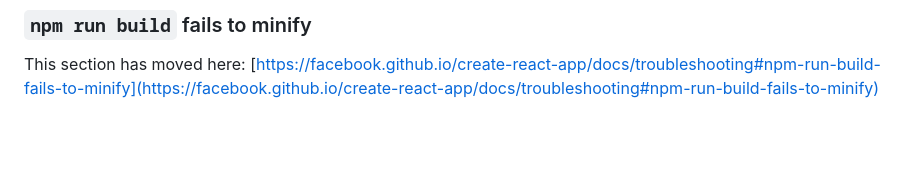
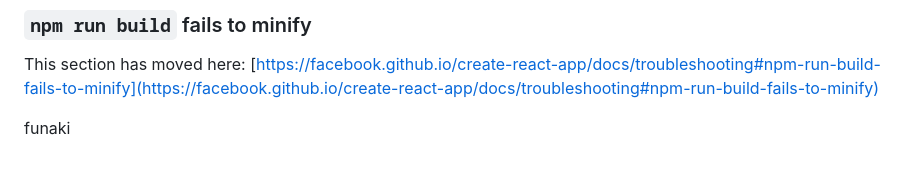
Before and after one commit to KazumaEnomoto/realestateInfomation, a Markdown page: front/README.md, the part around the change. Drawn GitHub-style; blank space fills up the shorter version.

```diff
--- a/front/README.md
+++ b/front/README.md
@@ -68,3 +68,5 @@ This section has moved here: [https://facebook.github.io/create-react-app/docs/d
 ### `npm run build` fails to minify
 
 This section has moved here: [https://facebook.github.io/create-react-app/docs/troubleshooting#npm-run-build-fails-to-minify](https://facebook.github.io/create-react-app/docs/troubleshooting#npm-run-build-fails-to-minify)
+
+funaki
```
